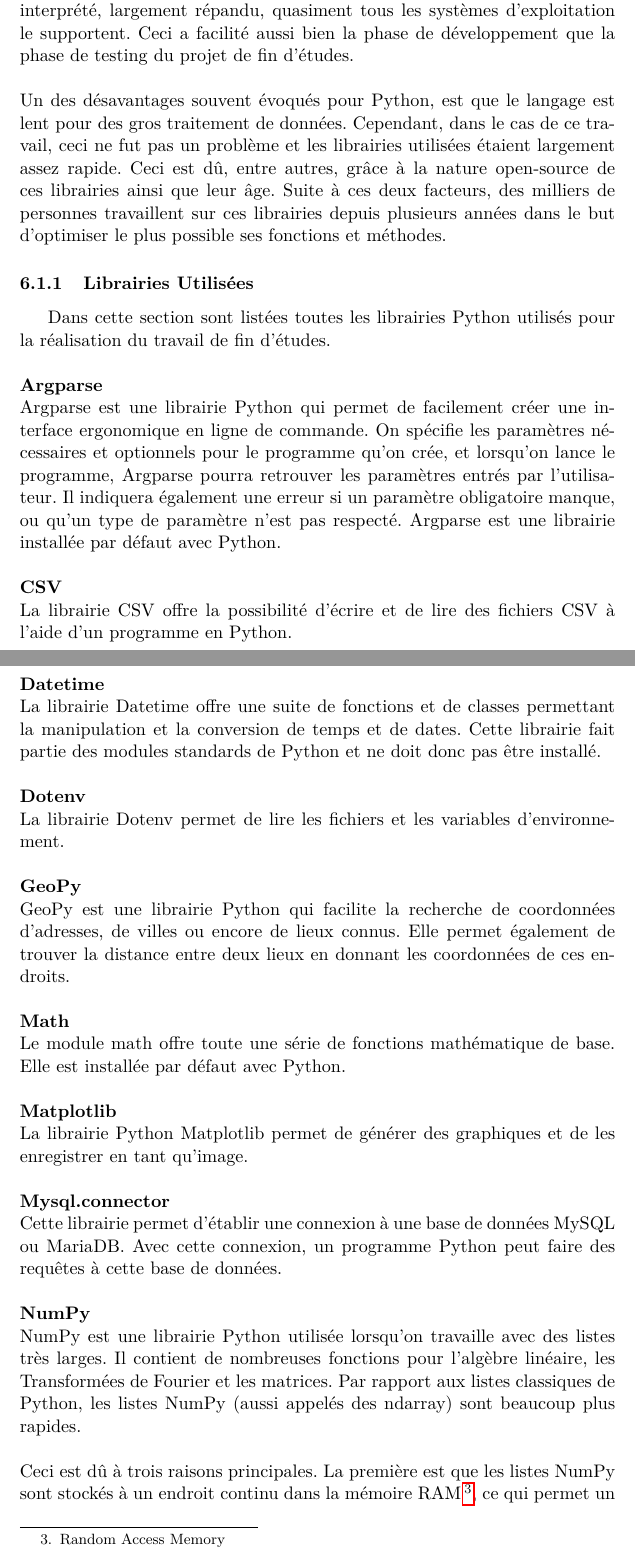
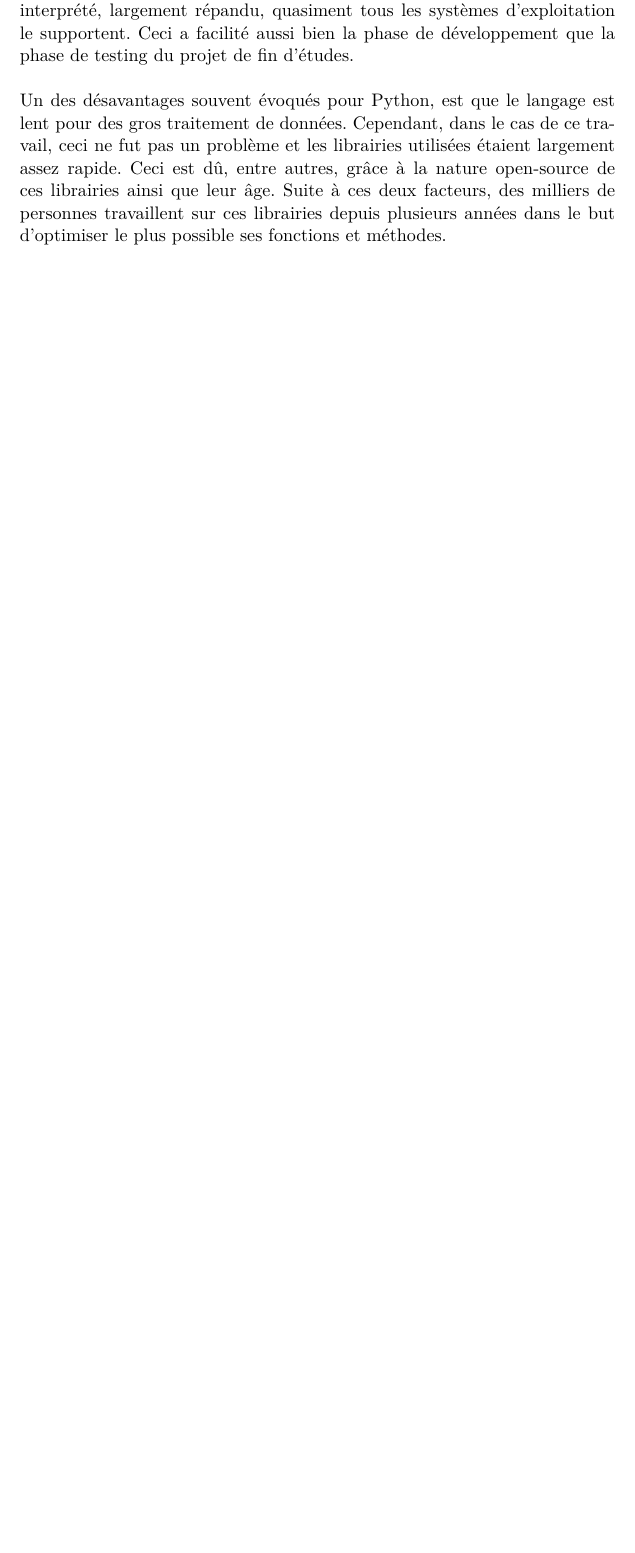
Before and after one commit to miguel-antoons/TFE2022, a LaTeX document (text/TFE/miguel_antoons_tfe_2022.tex): two parts of pages 16 and 17 of 41 before the commit and part of page 16 of 38 after it, the two joined at a grey line, cut so that both start at the same text, the shorter picture padded with empty space. Compiled offline with pdfLaTeX.

Commit message:
improving TFE report

```diff
--- a/text/TFE/miguel_antoons_tfe_2022.tex
+++ b/text/TFE/miguel_antoons_tfe_2022.tex
@@ -448,45 +452,5 @@ Cependant, dans le cas de ce travail, ceci ne fut pas un problème et les librai
 Ceci est dû, entre autres, grâce à la nature open-source de ces librairies ainsi que leur âge.
 Suite à ces deux facteurs, des milliers de personnes travaillent sur ces librairies depuis plusieurs années dans le but d'optimiser le plus possible ses fonctions et méthodes.
 
-\subsubsection{Librairies Utilisées}
+% \subsubsection{Librairies Utilisées}
 
-Dans cette section sont listées toutes les librairies Python utilisés pour la réalisation du travail de fin d'études.\\
-\\
-\textbf{Argparse}\\
-Argparse est une librairie Python qui permet de facilement créer une interface ergonomique en ligne de commande.
-On spécifie les paramètres nécessaires et optionnels pour le programme qu'on crée, et lorsqu'on lance le programme, Argparse pourra retrouver les paramètres entrés par l'utilisateur.
-Il indiquera également une erreur si un paramètre obligatoire manque, ou qu'un type de paramètre n'est pas respecté.
-Argparse est une librairie installée par défaut avec Python.\\
-\\
-\textbf{CSV}\\
-La librairie CSV offre la possibilité d'écrire et de lire des fichiers CSV à l'aide d'un programme en Python.\\
-\\
-\textbf{Datetime}\\
-La librairie Datetime offre une suite de fonctions et de classes permettant la manipulation et la conversion de temps et de dates.
-Cette librairie fait partie des modules standards de Python et ne doit donc pas être installé.\\
-\\
-\textbf{Dotenv}\\
-La librairie Dotenv permet de lire les fichiers et les variables d'environnement.\\
-\\
-\textbf{GeoPy}\\
-GeoPy est une librairie Python qui facilite la recherche de coordonnées d'adresses, de villes ou encore de lieux connus.
-Elle permet également de trouver la distance entre deux lieux en donnant les coordonnées de ces endroits.\\
-\\
-\textbf{Math}\\
-Le module math offre toute une série de fonctions mathématique de base.
-Elle est installée par défaut avec Python.\\
-\\
-\textbf{Matplotlib}\\
-La librairie Python Matplotlib permet de générer des graphiques et de les enregistrer en tant qu'image.\\
-\\
-\textbf{Mysql.connector}\\
-Cette librairie permet d'établir une connexion à une base de données MySQL ou MariaDB.
-Avec cette connexion, un programme Python peut faire des requêtes à cette base de données.\\
-\\
-\textbf{NumPy}\\
-NumPy est une librairie Python utilisée lorsqu'on travaille avec des listes très larges.
-Il contient de nombreuses fonctions pour l'algèbre linéaire, les Transformées de Fourier et les matrices.
-Par rapport aux listes classiques de Python, les listes NumPy (aussi appelés des ndarray) sont beaucoup plus rapides.\\
-\\
-Ceci est dû à trois raisons principales.
-La première est que les listes NumPy sont stockés à un endroit continu dans la mémoire RAM\footnote{Random Access Memory}, ce qui permet un accès et une manipulation plus efficace des données.
```
Also changed, not shown: text/TFE/miguel_antoons_tfe_2022.tex (106 more changed lines), 5 other files.
